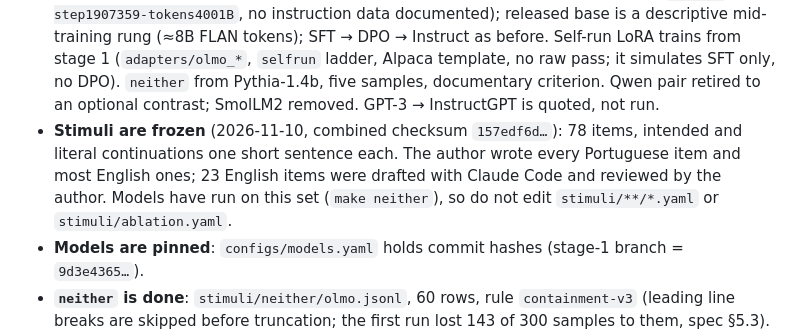
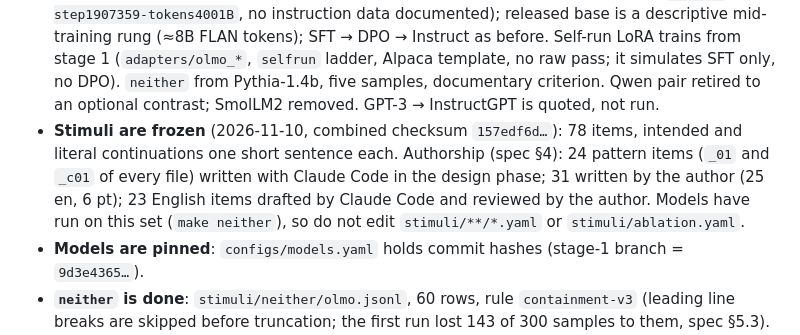
Before and after one commit to joaoppadua/gricean-devices, a Markdown page: CLAUDE.md, the part around the change. GitHub-like rendering.

Commit message:
spec: §4 states how the stimulus set was actually written
§4 said the stimuli were hand-written by the author. The record: 24
pattern items (first dissociation item and first control per file) were
written with Claude Code in the design phase (bdfbc2c, unchanged since);
the author wrote 31 (25 English, 6 Portuguese); 23 English items were
drafted by Claude Code and reviewed by the author (e9ccefd), with an
editing and length-matching pass. §4.5 records the rev. 1 dry run on two
seed items and the deletion of its rows. Other "hand-written" mentions
are reworded; a revision-log entry lists the amendments.

Co-Authored-By: Claude <noreply@anthropic.com>

```diff
--- a/CLAUDE.md
+++ b/CLAUDE.md
@@ -36,8 +36,9 @@ readings come apart, run through open base → SFT → DPO → Instruct checkpoi
   `neither` from Pythia-1.4b, five samples, documentary criterion. Qwen pair retired to an optional
   contrast; SmolLM2 removed. GPT-3 → InstructGPT is quoted, not run.
 - **Stimuli are frozen** (2026-11-10, combined checksum `157edf6d…`): 78 items, intended and literal
-  continuations one short sentence each. The author wrote every Portuguese item and most English
-  ones; 23 English items were drafted with Claude Code and reviewed by the author. Models have run on
+  continuations one short sentence each. Authorship (spec §4): 24 pattern items (`_01` and `_c01` of
+  every file) written with Claude Code in the design phase; 31 written by the author (25 en, 6 pt);
+  23 English items drafted by Claude Code and reviewed by the author. Models have run on
   this set (`make neither`), so do not edit `stimuli/**/*.yaml` or `stimuli/ablation.yaml`.
 - **Models are pinned**: `configs/models.yaml` holds commit hashes (stage-1 branch = `9d3e4365…`).
 - **`neither` is done**: `stimuli/neither/olmo.jsonl`, 60 rows, rule `containment-v3` (leading line
```
Also changed, not shown: 1 other file.
